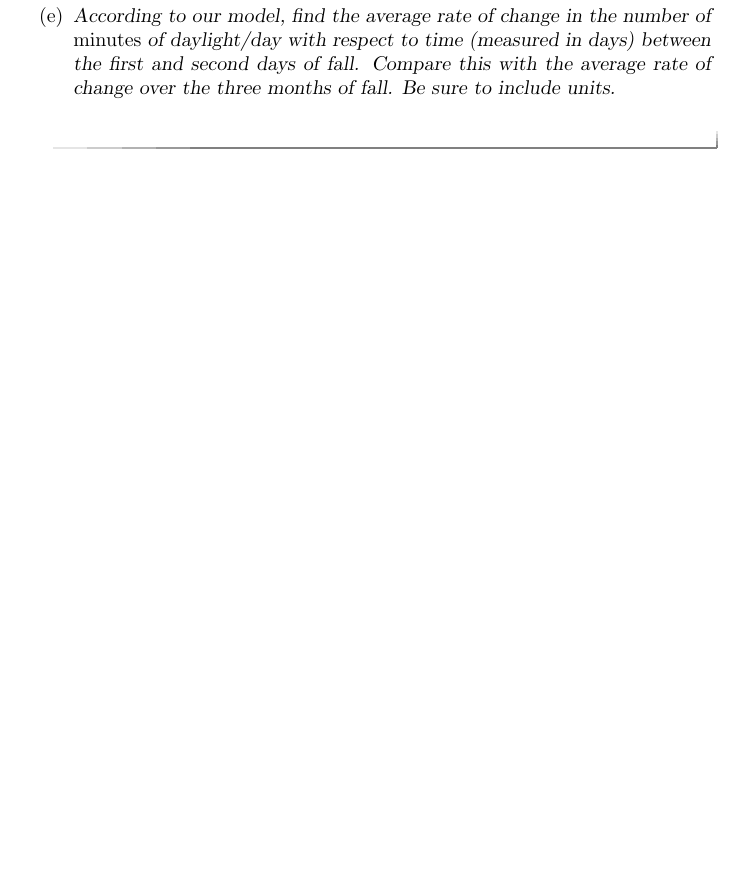
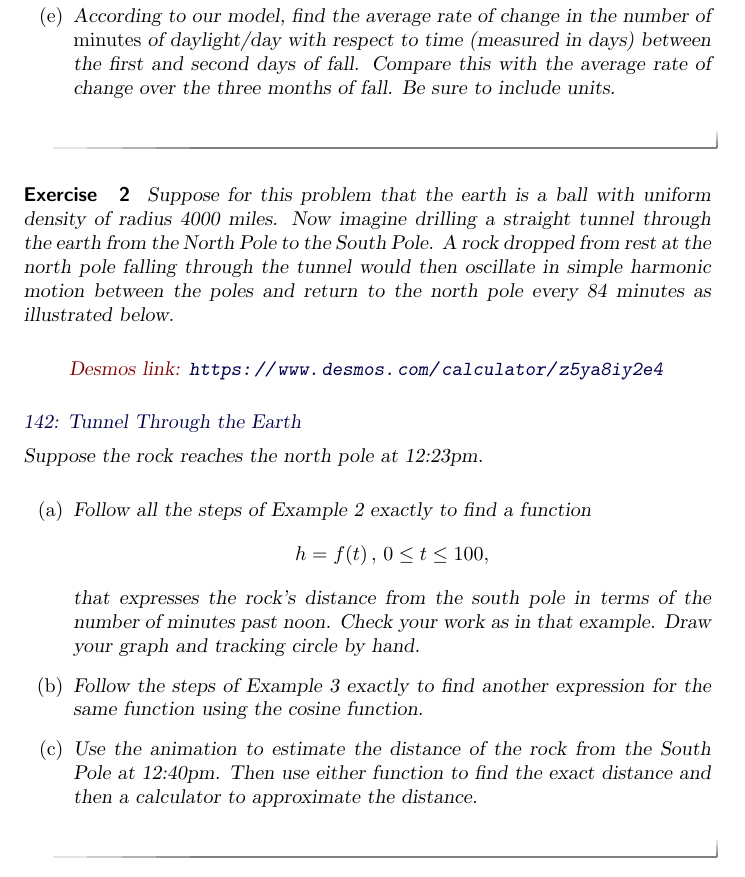
Before and after one commit to fkuczmar/PreCalculusII, a LaTeX document (SHMmodeling/SHMmodeling.tex): part of page 6 of 6, cut so that both start at the same text, the shorter picture padded with empty space. Compiled offline with pdfLaTeX.

Commit message:
VectorFun

```diff
--- a/SHMmodeling/SHMmodeling.tex
+++ b/SHMmodeling/SHMmodeling.tex
@@ -223,6 +223,35 @@ that expresses the number of hours of daylight/day in terms of the number of \em
 \end{exercise}
 
 
+\begin{exercise} \label{Exdfe}
+Suppose for this problem that the earth is a ball with uniform density of radius 4000 miles. Now imagine drilling a straight tunnel through the earth from the North Pole to the South Pole. A rock dropped from rest at the north pole falling through the tunnel would then oscillate in simple harmonic motion between the poles and return to the north pole every 84  minutes as illustrated below. %The rock reaches the north pole at 12:23pm.
+
+\begin{onlineOnly}
+    \begin{center}
+\desmos{z5ya8iy2e4}{900}{600}
+\end{center}
+\end{onlineOnly}
+
+\href{https://www.desmos.com/calculator/z5ya8iy2e4}{142: Tunnel Through the Earth }
+
+Suppose the rock reaches the north pole at 12:23pm.
+
+\begin{enumerate}
+
+\item  Follow all the steps of Example 2 exactly to find a function
+\[
+  h = f(t) \, , \, 0\leq t \leq 100,
+\]
+that expresses the rock's distance from the south pole in terms of the number of minutes past noon. Check your work as in that example. Draw your graph and tracking circle by hand.
+
+\item Follow the steps of Example 3 exactly to find another expression for the same function using the cosine function.
+
+\item Use the animation to estimate the distance of the rock from the South Pole at 12:40pm. Then use either function to find the exact distance and then a calculator to approximate the distance.
+\end{enumerate}
+
+\end{exercise}
+
+
 
 
 
```
Also changed, not shown: VectorFun/VectorFun.tex (+1 -1 lines).
